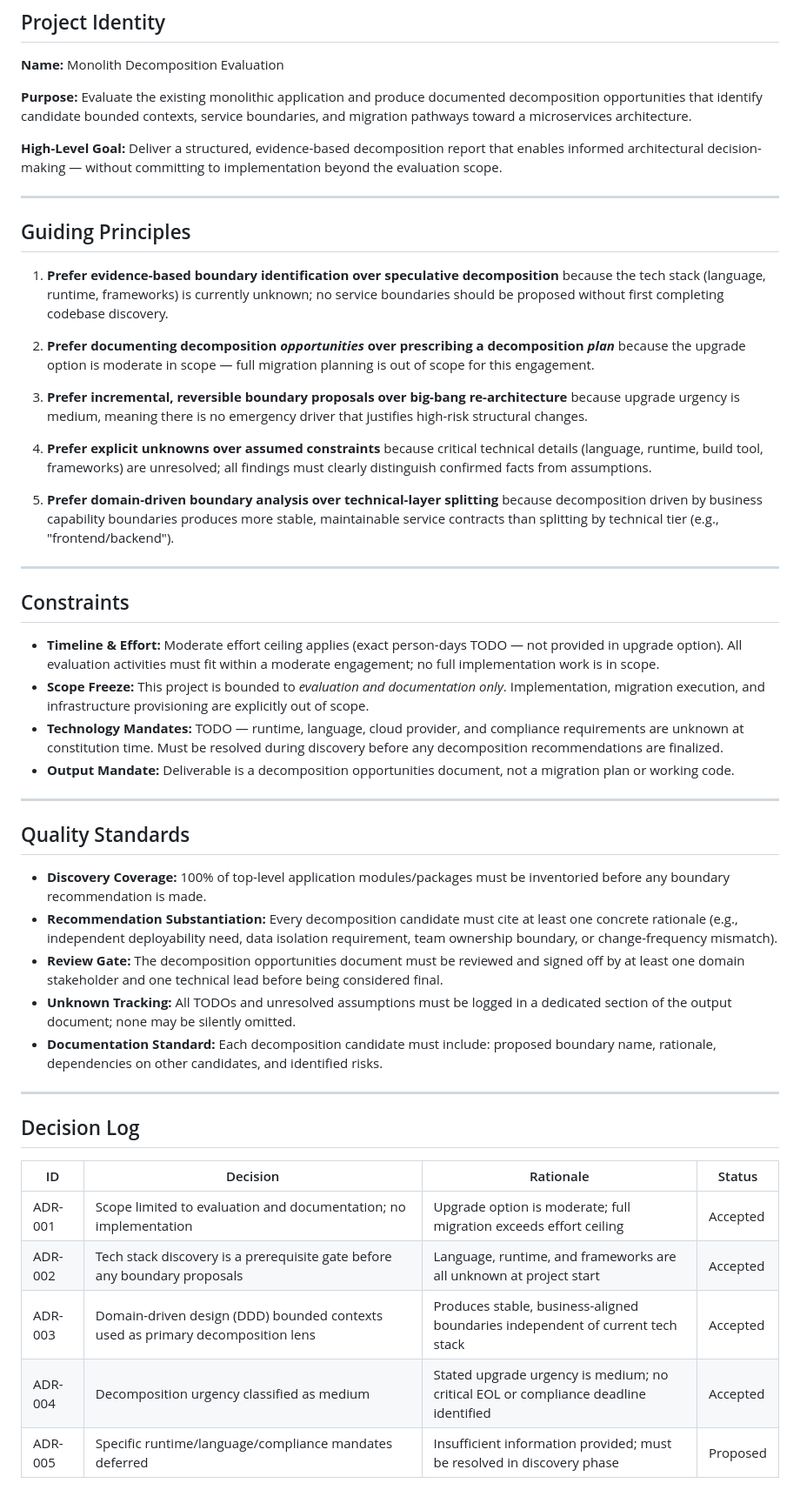
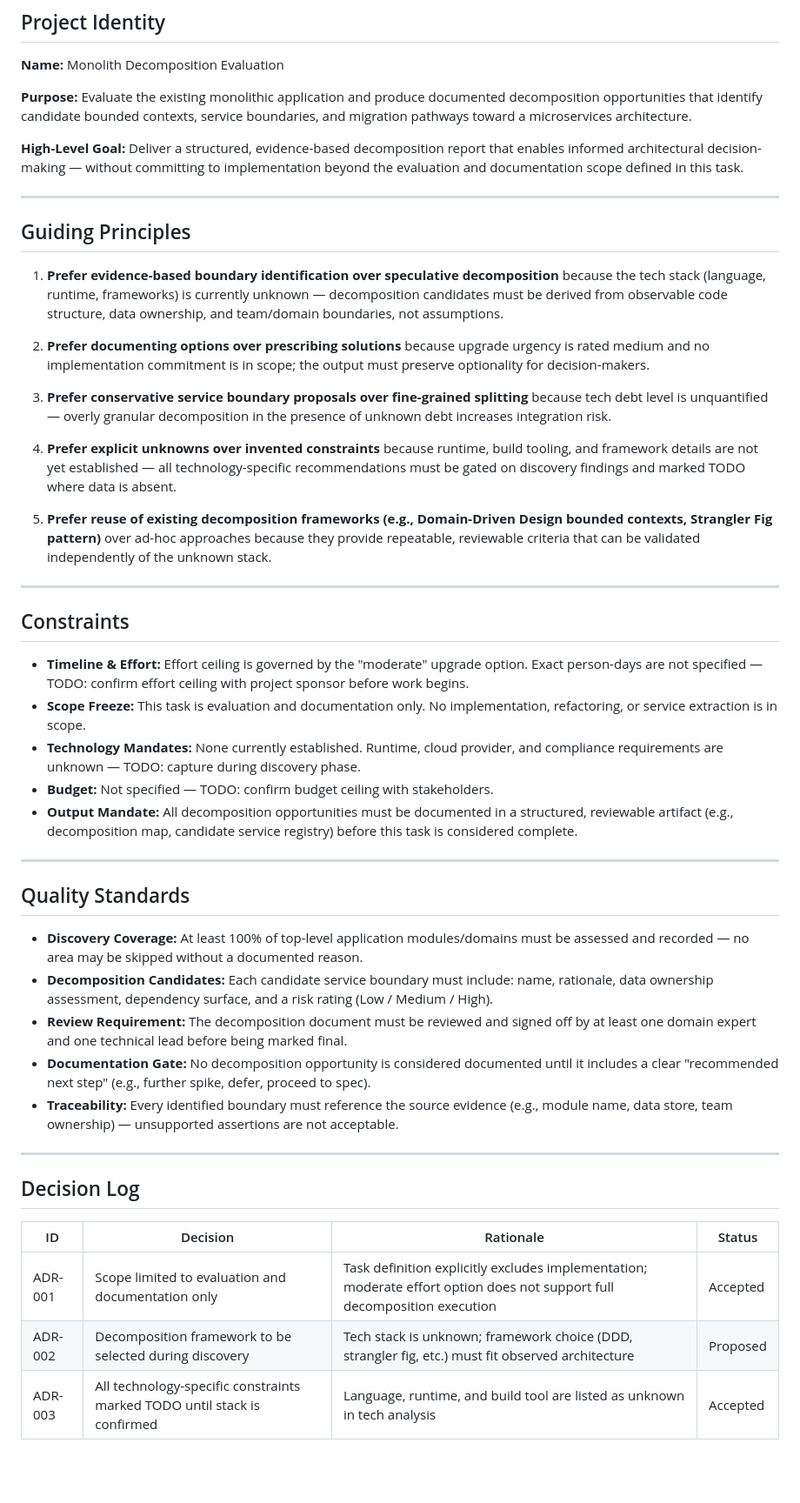
Before and after one commit to XI3135-RishuJindal/Test_Op_SpecToCode1, a Markdown page: .specify/memory/constitution.md, the part around the change. Shown at 87% size. Rendered like a GitHub page; blank space fills up the shorter version.

Commit message:
[JTT-285] Add .specify/memory/constitution.md

```diff
--- a/.specify/memory/constitution.md
+++ b/.specify/memory/constitution.md
@@ -9,40 +9,41 @@
 
 **Purpose:** Evaluate the existing monolithic application and produce documented decomposition opportunities that identify candidate bounded contexts, service boundaries, and migration pathways toward a microservices architecture.
 
-**High-Level Goal:** Deliver a structured, evidence-based decomposition report that enables informed architectural decision-making — without committing to implementation beyond the evaluation scope.
+**High-Level Goal:** Deliver a structured, evidence-based decomposition report that enables informed architectural decision-making — without committing to implementation beyond the evaluation and documentation scope defined in this task.
 
 ---
 
 ## Guiding Principles
 
-1. **Prefer evidence-based boundary identification over speculative decomposition** because the tech stack (language, runtime, frameworks) is currently unknown; no service boundaries should be proposed without first completing codebase discovery.
+1. **Prefer evidence-based boundary identification over speculative decomposition** because the tech stack (language, runtime, frameworks) is currently unknown — decomposition candidates must be derived from observable code structure, data ownership, and team/domain boundaries, not assumptions.
 
-2. **Prefer documenting decomposition *opportunities* over prescribing a decomposition *plan*** because the upgrade option is moderate in scope — full migration planning is out of scope for this engagement.
+2. **Prefer documenting options over prescribing solutions** because upgrade urgency is rated medium and no implementation commitment is in scope; the output must preserve optionality for decision-makers.
 
-3. **Prefer incremental, reversible boundary proposals over big-bang re-architecture** because upgrade urgency is medium, meaning there is no emergency driver that justifies high-risk structural changes.
+3. **Prefer conservative service boundary proposals over fine-grained splitting** because tech debt level is unquantified — overly granular decomposition in the presence of unknown debt increases integration risk.
 
-4. **Prefer explicit unknowns over assumed constraints** because critical technical details (language, runtime, build tool, frameworks) are unresolved; all findings must clearly distinguish confirmed facts from assumptions.
+4. **Prefer explicit unknowns over invented constraints** because runtime, build tooling, and framework details are not yet established — all technology-specific recommendations must be gated on discovery findings and marked TODO where data is absent.
 
-5. **Prefer domain-driven boundary analysis over technical-layer splitting** because decomposition driven by business capability boundaries produces more stable, maintainable service contracts than splitting by technical tier (e.g., "frontend/backend").
+5. **Prefer reuse of existing decomposition frameworks (e.g., Domain-Driven Design bounded contexts, Strangler Fig pattern)** over ad-hoc approaches because they provide repeatable, reviewable criteria that can be validated independently of the unknown stack.
 
 ---
 
 ## Constraints
 
-- **Timeline & Effort:** Moderate effort ceiling applies (exact person-days TODO — not provided in upgrade option). All evaluation activities must fit within a moderate engagement; no full implementation work is in scope.
-- **Scope Freeze:** This project is bounded to *evaluation and documentation only*. Implementation, migration execution, and infrastructure provisioning are explicitly out of scope.
-- **Technology Mandates:** TODO — runtime, language, cloud provider, and compliance requirements are unknown at constitution time. Must be resolved during discovery before any decomposition recommendations are finalized.
-- **Output Mandate:** Deliverable is a decomposition opportunities document, not a migration plan or working code.
+- **Timeline & Effort:** Effort ceiling is governed by the "moderate" upgrade option. Exact person-days are not specified — TODO: confirm effort ceiling with project sponsor before work begins.
+- **Scope Freeze:** This task is evaluation and documentation only. No implementation, refactoring, or service extraction is in scope.
+- **Technology Mandates:** None currently established. Runtime, cloud provider, and compliance requirements are unknown — TODO: capture during discovery phase.
+- **Budget:** Not specified — TODO: confirm budget ceiling with stakeholders.
+- **Output Mandate:** All decomposition opportunities must be documented in a structured, reviewable artifact (e.g., decomposition map, candidate service registry) before this task is considered complete.
 
 ---
 
 ## Quality Standards
 
-- **Discovery Coverage:** 100% of top-level application modules/packages must be inventoried before any boundary recommendation is made.
-- **Recommendation Substantiation:** Every decomposition candidate must cite at least one concrete rationale (e.g., independent deployability need, data isolation requirement, team ownership boundary, or change-frequency mismatch).
-- **Review Gate:** The decomposition opportunities document must be reviewed and signed off by at least one domain stakeholder and one technical lead before being considered final.
-- **Unknown Tracking:** All TODOs and unresolved assumptions must be logged in a dedicated section of the output document; none may be silently omitted.
-- **Documentation Standard:** Each decomposition candidate must include: proposed boundary name, rationale, dependencies on other candidates, and identified risks.
+- **Discovery Coverage:** At least 100% of top-level application modules/domains must be assessed and recorded — no area may be skipped without a documented reason.
+- **Decomposition Candidates:** Each candidate service boundary must include: name, rationale, data ownership assessment, dependency surface, and a risk rating (Low / Medium / High).
+- **Review Requirement:** The decomposition document must be reviewed and signed off by at least one domain expert and one technical lead before being marked final.
+- **Documentation Gate:** No decomposition opportunity is considered documented until it includes a clear "recommended next step" (e.g., further spike, defer, proceed to spec).
+- **Traceability:** Every identified boundary must reference the source evidence (e.g., module name, data store, team ownership) — unsupported assertions are not acceptable.
 
 ---
 
@@ -50,8 +51,6 @@
 
 | ID | Decision | Rationale | Status |
 |----|----------|-----------|--------|
-| ADR-001 | Scope limited to evaluation and documentation; no implementation | Upgrade option is moderate; full migration exceeds effort ceiling | Accepted |
-| ADR-002 | Tech stack discovery is a prerequisite gate before any boundary proposals | Language, runtime, and frameworks are all unknown at project start | Accepted |
-| ADR-003 | Domain-driven design (DDD) bounded contexts used as primary decomposition lens | Produces stable, business-aligned boundaries independent of current tech stack | Accepted |
-| ADR-004 | Decomposition urgency classified as medium | Stated upgrade urgency is medium; no critical EOL or compliance deadline identified | Accepted |
-| ADR-005 | Specific runtime/language/compliance mandates deferred | Insufficient information provided; must be resolved in discovery phase | Proposed |
+| ADR-001 | Scope limited to evaluation and documentation only | Task definition explicitly excludes implementation; moderate effort option does not support full decomposition execution | Accepted |
+| ADR-002 | Decomposition framework to be selected during discovery | Tech stack is unknown; framework choice (DDD, strangler fig, etc.) must fit observed architecture | Proposed |
+| ADR-003 | All technology-specific constraints marked TODO until stack is confirmed | Language, runtime, and build tool are listed as unknown in tech analysis | Accepted |
```
